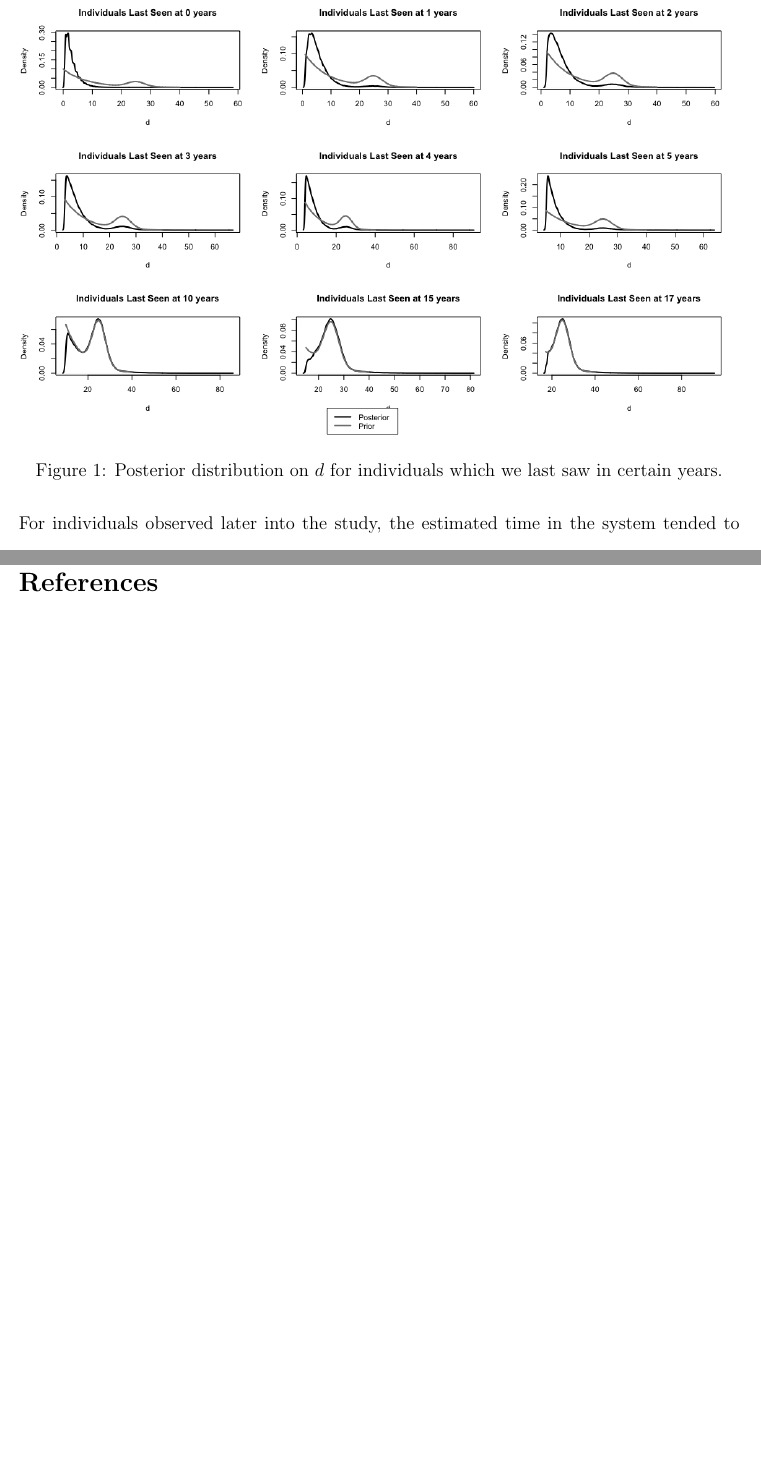
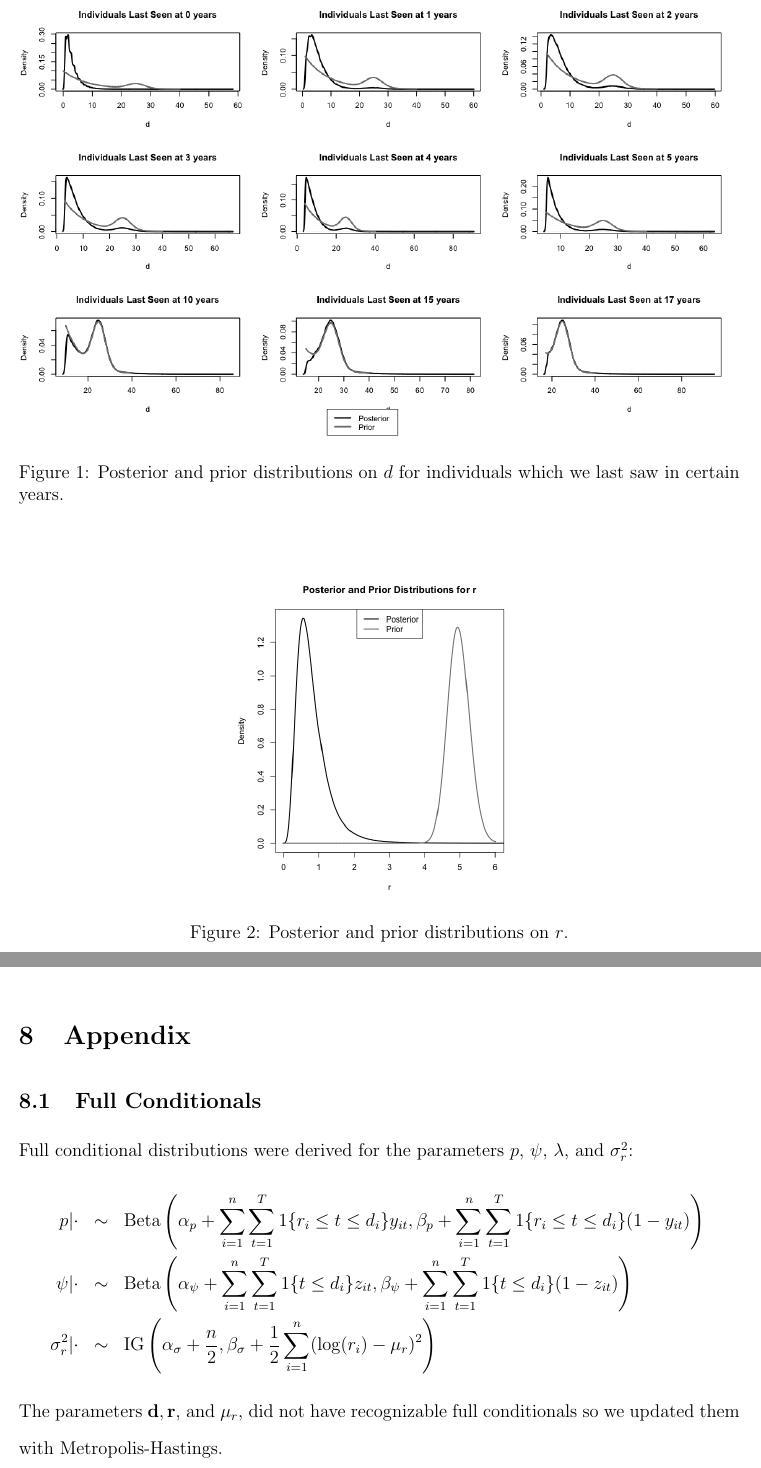
Before and after one commit to David-Statistics/HierModFinalHW, a LaTeX document (write_up.tex): two parts of pages 5 and 7 of 7 before the commit and two parts of pages 5 and 7 of 8 after it, joined at a grey line, cut so that both start at the same text, the shorter picture padded with empty space. Compiled offline with pdfLaTeX.

Commit message:
Added figure, renamed figure files, updated script

```diff
--- a/write_up.tex
+++ b/write_up.tex
@@ -76,8 +76,14 @@
 
 \begin{figure}
 \centering
-\includegraphics[width = \textwidth]{Posterior.d.png}
-\caption{Posterior distribution on $d$ for individuals which we last saw in certain years.}
+\includegraphics[width = \textwidth]{Posterior_d.png}
+\caption{Posterior and prior distributions on $d$ for individuals which we last saw in certain years.}
+\end{figure}
+
+\begin{figure}
+\centering
+\includegraphics[width = .4\textwidth]{Posterior_r.png}
+\caption{Posterior and prior distributions on $r$.}
 \end{figure}
 
 \section{Inference}
@@ -99,15 +105,15 @@
 
 \section{Appendix}
 
-% \subsection{Full Conditionals}
-%
-% Full conditional distributions were derived for the parameters $p$, $\psi$, $\lambda$, and $\sigma_r^2$:
-% \begin{eqnarray*}
-% p | \cdot & \sim & \text{Beta} \left( \alpha_p + \sum_{i=1}^n \sum_{t=1}^T 1 \{ r_i \leq t \leq d_i \} y_{it}, \beta_p + \sum_{i=1}^n \sum_{t=1}^T 1\{ r_i \leq t \leq d_i \} (1 - y_{it}) \right)  \\
-% \psi | \cdot & \sim & \text{Beta}\left( \alpha_{\psi} + \sum_{i=1}^n \sum_{t=1}^T 1\{ t \leq d_i\} z_{it}, \beta_{\psi} + \sum_{i=1}^n \sum_{t=1}^T 1\{ t \leq d_i \} (1 - z_{it}) \right) \\
-% \sigma_{r}^2 | \cdot & \sim & \text{IG} \left( \alpha_{\sigma} + \frac{n}{2}, \beta_{\sigma} + \frac{1}{2} \sum_{i=1}^n ( \log(r_i) - \mu_r)^2 \right)
-% \end{eqnarray*}
-% The parameters $\mathbf{d}, \mathbf{r}$, and $\mu_r$, did not have recognizable full conditionals so we updated them with Metropolis-Hastings.
+\subsection{Full Conditionals}
+
+Full conditional distributions were derived for the parameters $p$, $\psi$, $\lambda$, and $\sigma_r^2$:
+\begin{eqnarray*}
+p | \cdot & \sim & \text{Beta} \left( \alpha_p + \sum_{i=1}^n \sum_{t=1}^T 1 \{ r_i \leq t \leq d_i \} y_{it}, \beta_p + \sum_{i=1}^n \sum_{t=1}^T 1\{ r_i \leq t \leq d_i \} (1 - y_{it}) \right)  \\
+\psi | \cdot & \sim & \text{Beta}\left( \alpha_{\psi} + \sum_{i=1}^n \sum_{t=1}^T 1\{ t \leq d_i\} z_{it}, \beta_{\psi} + \sum_{i=1}^n \sum_{t=1}^T 1\{ t \leq d_i \} (1 - z_{it}) \right) \\
+\sigma_{r}^2 | \cdot & \sim & \text{IG} \left( \alpha_{\sigma} + \frac{n}{2}, \beta_{\sigma} + \frac{1}{2} \sum_{i=1}^n ( \log(r_i) - \mu_r)^2 \right)
+\end{eqnarray*}
+The parameters $\mathbf{d}, \mathbf{r}$, and $\mu_r$, did not have recognizable full conditionals so we updated them with Metropolis-Hastings.
 
 \begin{thebibliography}{99}
 
```
Also changed, not shown: Posterior_d.png (renamed from Posterior.d.png), Posterior_r.png (added), write_up.pdf, 1 other file.
